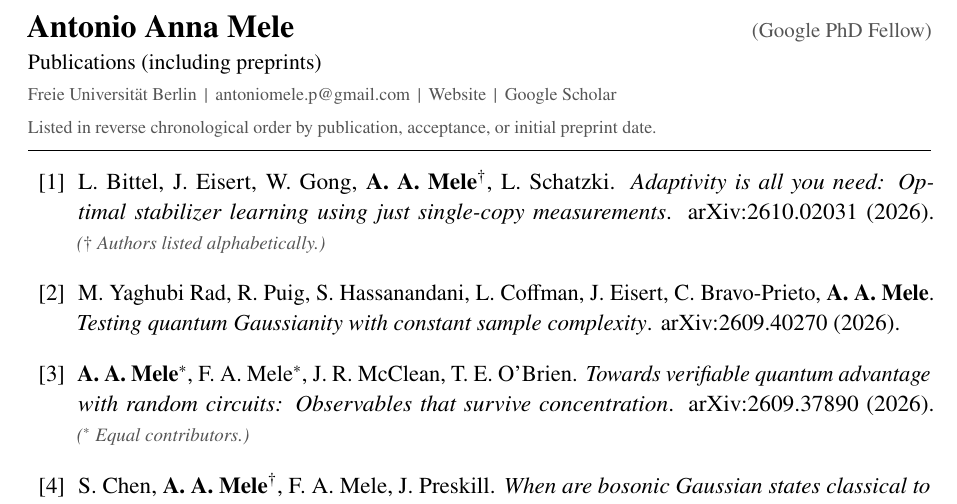
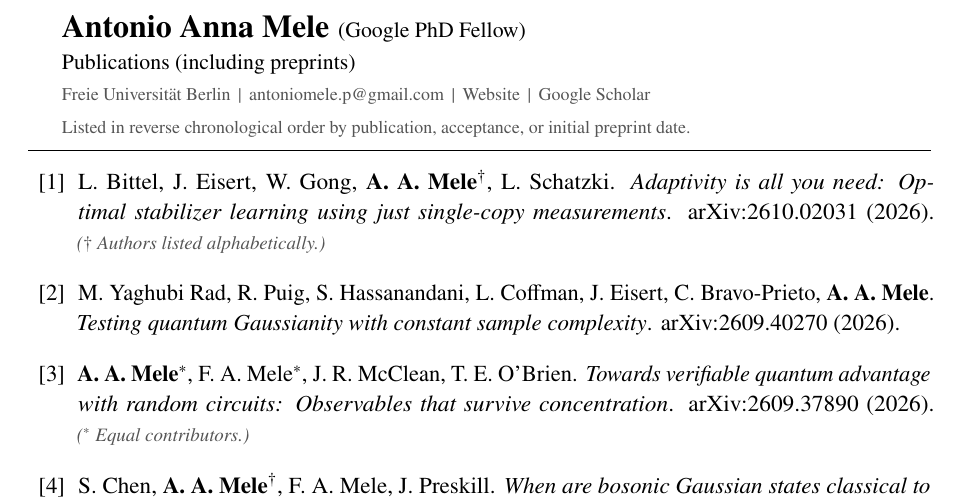
Before and after one commit to AntMele/Antonio-Anna-Mele-website, a LaTeX document (assets/documents/publicationlist_orange.tex): part of page 1 of 2, cut so that both start at the same text. Compiled offline with pdfLaTeX.

Commit message:
Restore inline fellowship label in publication header

```diff
--- a/assets/documents/publicationlist_orange.tex
+++ b/assets/documents/publicationlist_orange.tex
@@ -49,10 +49,8 @@
 
 % --- Header (no duplicate section title) ---
 \newcommand{\Header}{%
-  \begingroup
-  \setlength{\parindent}{0pt}%
   {\fontsize{16}{19}\selectfont\bfseries Antonio Anna Mele}%
-  \hfill{\fontsize{10.5}{13}\selectfont\color{SoftGray}(Google PhD Fellow)}\par
+  \hspace{0.4em}{\normalsize (Google PhD Fellow)}\par
   \vspace{2pt}
   {\normalsize Publications (including preprints)}\par
   \vspace{2pt}
@@ -65,7 +63,6 @@
   \vspace{3pt}
   {\footnotesize\color{SoftGray}Listed in reverse chronological order by publication, acceptance, or initial preprint date.}\par
   \vspace{0.6em}\color{black}\hrule height0.5pt\vspace{0.4em}
-  \endgroup
 }
 
 % List sorted by most recent formal milestone, reverse chronologically.
```
